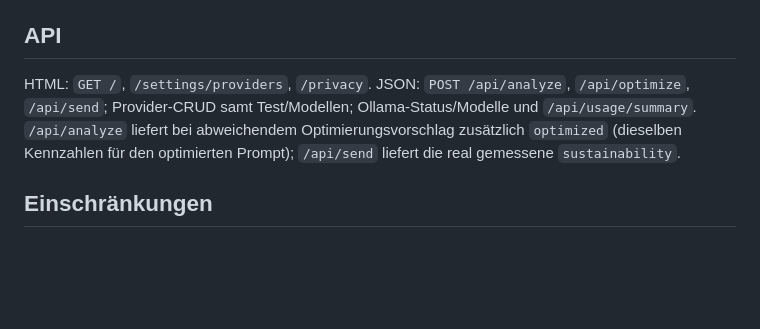
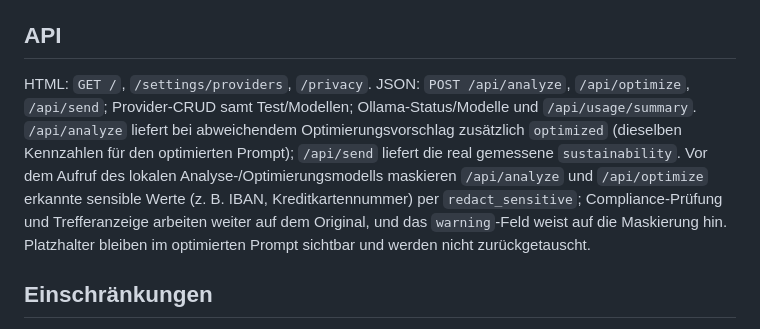
Before and after one commit to Enver-sc/AI-Lab, a Markdown page: README.md, the part around the change. Rendered like a GitHub page; blank space fills up the shorter version.

Commit message:
README: Maskierung vor Modellaufruf in API-Abschnitt dokumentiert
Co-Authored-By: Claude Fable 5 <noreply@anthropic.com>

```diff
--- a/README.md
+++ b/README.md
@@ -69,7 +69,7 @@ Prompts werden standardmäßig nicht gespeichert. `ENABLE_PROMPT_LOGGING=true` s
 
 ## API
 
-HTML: `GET /`, `/settings/providers`, `/privacy`. JSON: `POST /api/analyze`, `/api/optimize`, `/api/send`; Provider-CRUD samt Test/Modellen; Ollama-Status/Modelle und `/api/usage/summary`. `/api/analyze` liefert bei abweichendem Optimierungsvorschlag zusätzlich `optimized` (dieselben Kennzahlen für den optimierten Prompt); `/api/send` liefert die real gemessene `sustainability`.
+HTML: `GET /`, `/settings/providers`, `/privacy`. JSON: `POST /api/analyze`, `/api/optimize`, `/api/send`; Provider-CRUD samt Test/Modellen; Ollama-Status/Modelle und `/api/usage/summary`. `/api/analyze` liefert bei abweichendem Optimierungsvorschlag zusätzlich `optimized` (dieselben Kennzahlen für den optimierten Prompt); `/api/send` liefert die real gemessene `sustainability`. Vor dem Aufruf des lokalen Analyse-/Optimierungsmodells maskieren `/api/analyze` und `/api/optimize` erkannte sensible Werte (z. B. IBAN, Kreditkartennummer) per `redact_sensitive`; Compliance-Prüfung und Trefferanzeige arbeiten weiter auf dem Original, und das `warning`-Feld weist auf die Maskierung hin. Platzhalter bleiben im optimierten Prompt sichtbar und werden nicht zurückgetauscht.
 
 ## Einschränkungen
 
```
